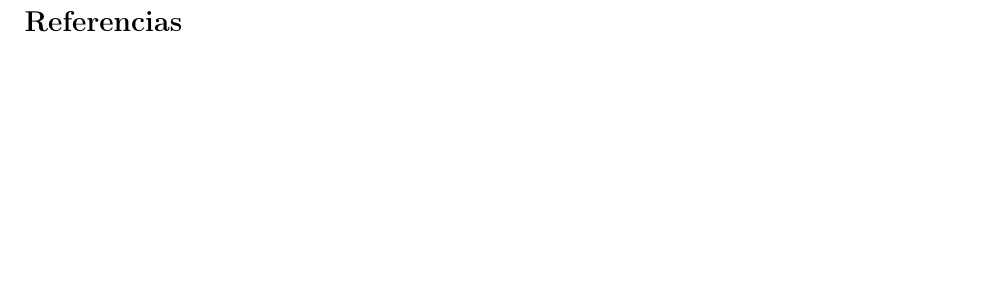
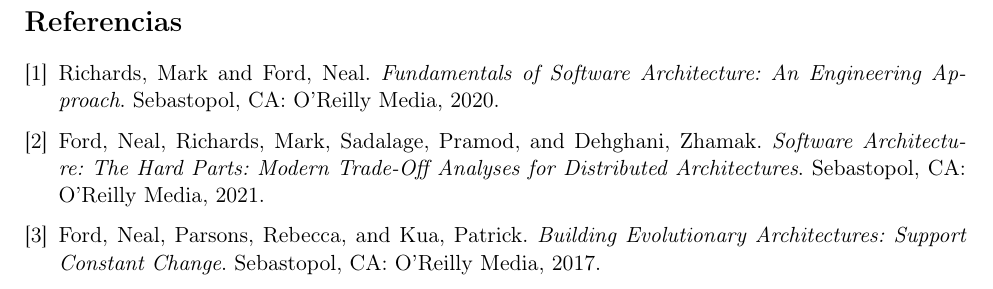
Before and after one commit to Anthonycg2003/sistema-horarios-docentes, a LaTeX document (docs/evaluaciones/documentos/ArqDistribuidas-1_Merxirve/main.tex, which reads docs/evaluaciones/documentos/ArqDistribuidas-1_Merxirve/secciones/90-referencias.tex): part of page 10 of 10, cut so that both start at the same text, the shorter picture padded with empty space. Compiled offline with pdfLaTeX.

Commit message:
Bibliografía agregada

```diff
--- a/docs/evaluaciones/documentos/ArqDistribuidas-1_Merxirve/secciones/90-referencias.tex
+++ b/docs/evaluaciones/documentos/ArqDistribuidas-1_Merxirve/secciones/90-referencias.tex
@@ -1,5 +1,10 @@
 \begin{thebibliography}{9}
-% TODO: fuentes citadas en las respuestas. Bibliografía recomendada del seminario:
-% Richards y Ford (2020); Ford, Richards, Sadalage y Dehghani (2021);
-% Ford, Parsons y Kua (2017).
+    \bibitem{richards2020fundamentals}
+    Richards, Mark and Ford, Neal. \emph{Fundamentals of Software Architecture: An Engineering Approach}. Sebastopol, CA: O'Reilly Media, 2020.
+
+    \bibitem{ford2021hard}
+    Ford, Neal, Richards, Mark, Sadalage, Pramod, and Dehghani, Zhamak. \emph{Software Architecture: The Hard Parts: Modern Trade-Off Analyses for Distributed Architectures}. Sebastopol, CA: O'Reilly Media, 2021.
+
+    \bibitem{ford2017evolutionary}
+    Ford, Neal, Parsons, Rebecca, and Kua, Patrick. \emph{Building Evolutionary Architectures: Support Constant Change}. Sebastopol, CA: O'Reilly Media, 2017.
 \end{thebibliography}
```
